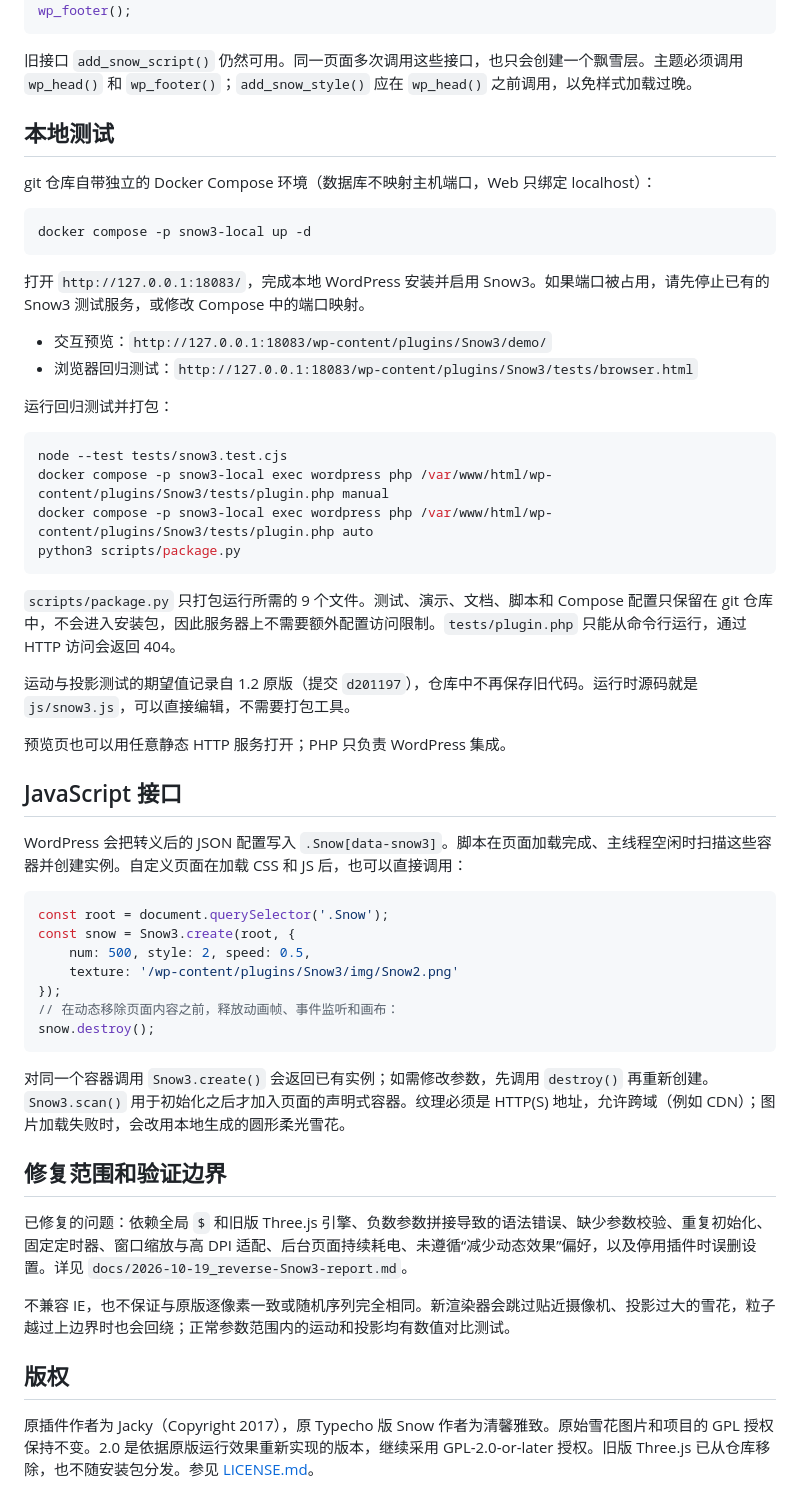
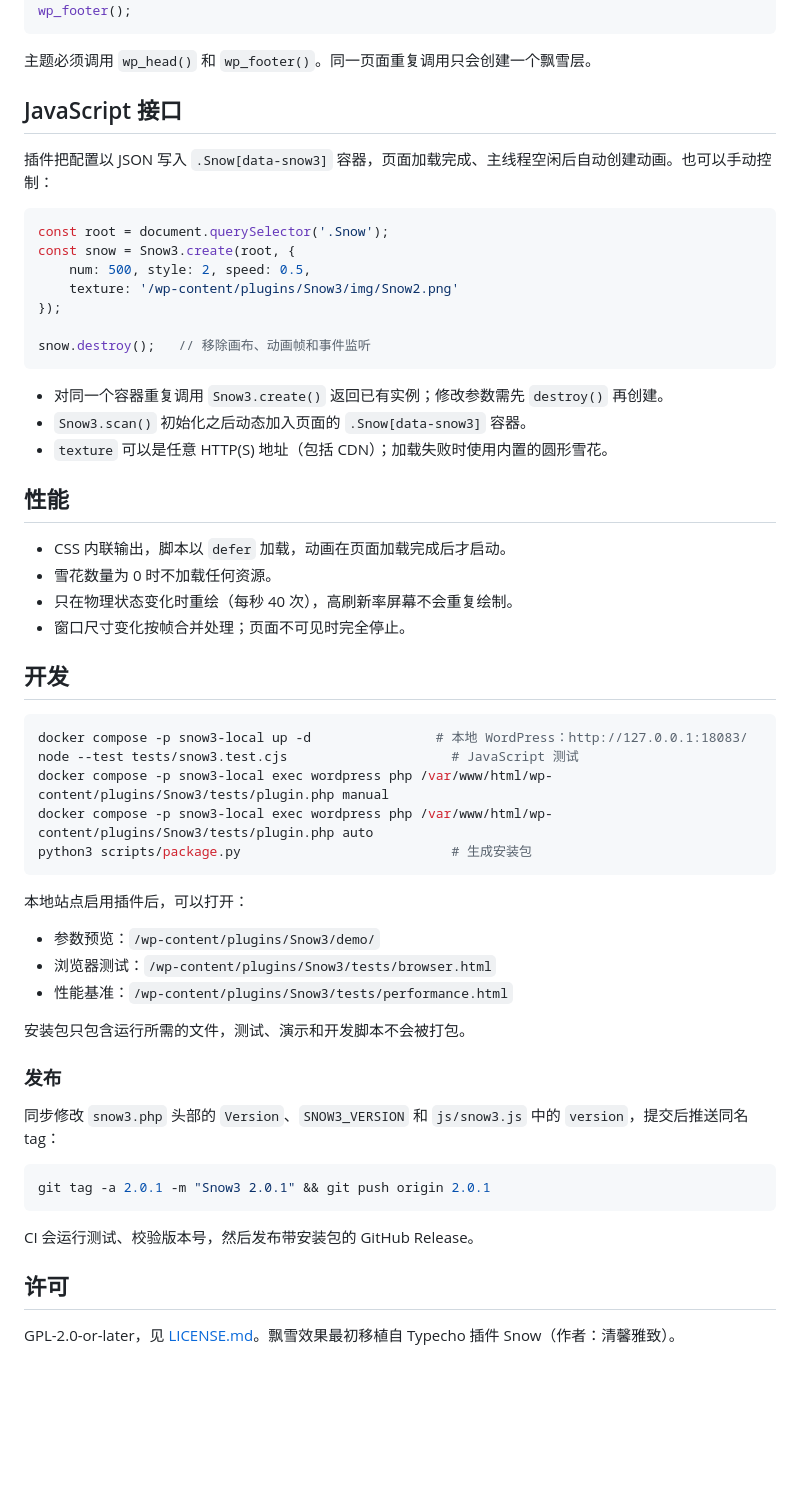
Before and after one commit to 0xJacky/Snow3, a Markdown page: README.md, the part around one of its changes. Drawn GitHub-style; blank space fills up the shorter version.

Commit message:
chore: update README.md

````diff
--- a/README.md
+++ b/README.md
@@ -62,39 +49,11 @@ if (function_exists('snow3')) {
 wp_footer();
 ```
 
-旧接口 `add_snow_script()` 仍然可用。同一页面多次调用这些接口，也只会创建一个飘雪层。主题必须调用 `wp_head()` 和 `wp_footer()`；`add_snow_style()` 应在 `wp_head()` 之前调用，以免样式加载过晚。
-
-## 本地测试
-
-git 仓库自带独立的 Docker Compose 环境（数据库不映射主机端口，Web 只绑定 localhost）：
-
-```sh
-docker compose -p snow3-local up -d
-```
-
-打开 `http://127.0.0.1:18083/`，完成本地 WordPress 安装并启用 Snow3。如果端口被占用，请先停止已有的 Snow3 测试服务，或修改 Compose 中的端口映射。
-
-- 交互预览：`http://127.0.0.1:18083/wp-content/plugins/Snow3/demo/`
-- 浏览器回归测试：`http://127.0.0.1:18083/wp-content/plugins/Snow3/tests/browser.html`
-
-运行回归测试并打包：
-
-```sh
-node --test tests/snow3.test.cjs
-docker compose -p snow3-local exec wordpress php /var/www/html/wp-content/plugins/Snow3/tests/plugin.php manual
-docker compose -p snow3-local exec wordpress php /var/www/html/wp-content/plugins/Snow3/tests/plugin.php auto
-python3 scripts/package.py
-```
-
-`scripts/package.py` 只打包运行所需的 9 个文件。测试、演示、文档、脚本和 Compose 配置只保留在 git 仓库中，不会进入安装包，因此服务器上不需要额外配置访问限制。`tests/plugin.php` 只能从命令行运行，通过 HTTP 访问会返回 404。
-
-运动与投影测试的期望值记录自 1.2 原版（提交 `d201197`），仓库中不再保存旧代码。运行时源码就是 `js/snow3.js`，可以直接编辑，不需要打包工具。
-
-预览页也可以用任意静态 HTTP 服务打开；PHP 只负责 WordPress 集成。
+主题必须调用 `wp_head()` 和 `wp_footer()`。同一页面重复调用只会创建一个飘雪层。
 
 ## JavaScript 接口
 
-WordPress 会把转义后的 JSON 配置写入 `.Snow[data-snow3]`。脚本在页面加载完成、主线程空闲时扫描这些容器并创建实例。自定义页面在加载 CSS 和 JS 后，也可以直接调用：
+插件把配置以 JSON 写入 `.Snow[data-snow3]` 容器，页面加载完成、主线程空闲后自动创建动画。也可以手动控制：
 
 ```js
 const root = document.querySelector('.Snow');
@@ -102,18 +61,49 @@ const snow = Snow3.create(root, {
     num: 500, style: 2, speed: 0.5,
     texture: '/wp-content/plugins/Snow3/img/Snow2.png'
 });
-// 在动态移除页面内容之前，释放动画帧、事件监听和画布：
-snow.destroy();
+
+snow.destroy();   // 移除画布、动画帧和事件监听
 ```
 
-对同一个容器调用 `Snow3.create()` 会返回已有实例；如需修改参数，先调用 `destroy()` 再重新创建。`Snow3.scan()` 用于初始化之后才加入页面的声明式容器。纹理必须是 HTTP(S) 地址，允许跨域（例如 CDN）；图片加载失败时，会改用本地生成的圆形柔光雪花。
+- 对同一个容器重复调用 `Snow3.create()` 返回已有实例；修改参数需先 `destroy()` 再创建。
+- `Snow3.scan()` 初始化之后动态加入页面的 `.Snow[data-snow3]` 容器。
+- `texture` 可以是任意 HTTP(S) 地址（包括 CDN）；加载失败时使用内置的圆形雪花。
 
-## 修复范围和验证边界
+## 性能
 
-已修复的问题：依赖全局 `$` 和旧版 Three.js 引擎、负数参数拼接导致的语法错误、缺少参数校验、重复初始化、固定定时器、窗口缩放与高 DPI 适配、后台页面持续耗电、未遵循“减少动态效果”偏好，以及停用插件时误删设置。详见 `docs/2026-10-19_reverse-Snow3-report.md`。
+- CSS 内联输出，脚本以 `defer` 加载，动画在页面加载完成后才启动。
+- 雪花数量为 0 时不加载任何资源。
+- 只在物理状态变化时重绘（每秒 40 次），高刷新率屏幕不会重复绘制。
+- 窗口尺寸变化按帧合并处理；页面不可见时完全停止。
 
-不兼容 IE，也不保证与原版逐像素一致或随机序列完全相同。新渲染器会跳过贴近摄像机、投影过大的雪花，粒子越过上边界时也会回绕；正常参数范围内的运动和投影均有数值对比测试。
+## 开发
 
-## 版权
+```sh
+docker compose -p snow3-local up -d                # 本地 WordPress：http://127.0.0.1:18083/
+node --test tests/snow3.test.cjs                     # JavaScript 测试
+docker compose -p snow3-local exec wordpress php /var/www/html/wp-content/plugins/Snow3/tests/plugin.php manual
+docker compose -p snow3-local exec wordpress php /var/www/html/wp-content/plugins/Snow3/tests/plugin.php auto
+python3 scripts/package.py                           # 生成安装包
+```
 
-原插件作者为 Jacky（Copyright 2017），原 Typecho 版 Snow 作者为清馨雅致。原始雪花图片和项目的 GPL 授权保持不变。2.0 是依据原版运行效果重新实现的版本，继续采用 GPL-2.0-or-later 授权。旧版 Three.js 已从仓库移除，也不随安装包分发。参见 [LICENSE.md](LICENSE.md)。
+本地站点启用插件后，可以打开：
+
+- 参数预览：`/wp-content/plugins/Snow3/demo/`
+- 浏览器测试：`/wp-content/plugins/Snow3/tests/browser.html`
+- 性能基准：`/wp-content/plugins/Snow3/tests/performance.html`
+
+安装包只包含运行所需的文件，测试、演示和开发脚本不会被打包。
+
+### 发布
+
+同步修改 `snow3.php` 头部的 `Version`、`SNOW3_VERSION` 和 `js/snow3.js` 中的 `version`，提交后推送同名 tag：
+
+```sh
+git tag -a 2.0.1 -m "Snow3 2.0.1" && git push origin 2.0.1
+```
+
+CI 会运行测试、校验版本号，然后发布带安装包的 GitHub Release。
+
+## 许可
+
+GPL-2.0-or-later，见 [LICENSE.md](LICENSE.md)。飘雪效果最初移植自 Typecho 插件 Snow（作者：清馨雅致）。
````
Also changed, not shown: other parts of README.md (+26 -39 lines).
